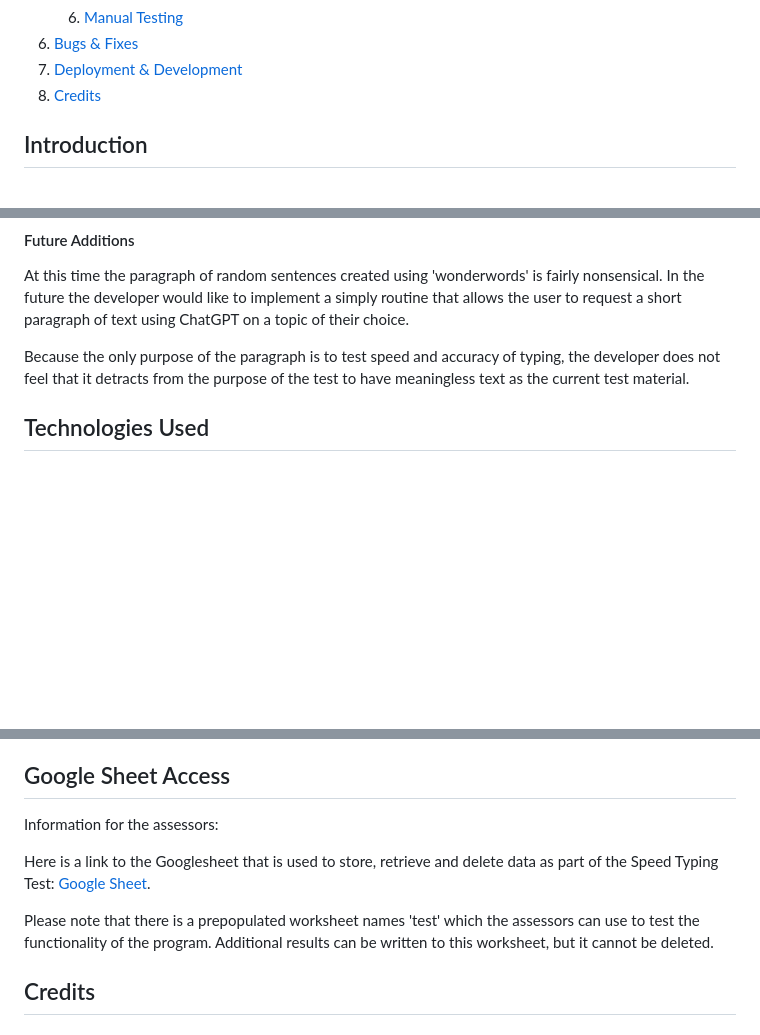
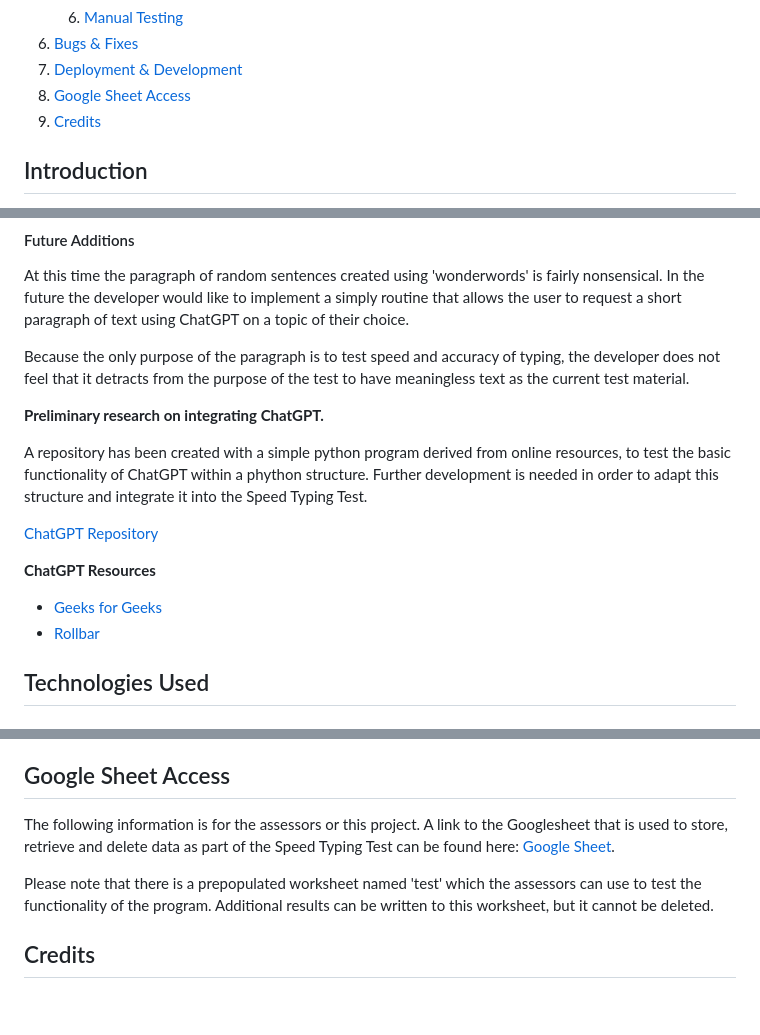
Before and after one commit to URiem/portfolio-project-3, a Markdown page: README.md, 3 parts joined by grey strips. Drawn GitHub-style; blank space fills up the shorter version.

Commit message:
Add ChatGPT information to README

```diff
--- a/README.md
+++ b/README.md
@@ -44,7 +44,8 @@
     6. [Manual Testing](#manual-testing)
 6. [Bugs & Fixes](#bugs--fixes)
 7. [Deployment & Development](#deployment--development)
-8. [Credits](#credits)
+8. [Google Sheet Access](#google-sheet-access)
+9. [Credits](#credits)
 
 
 ## Introduction
@@ -196,6 +197,18 @@ The font of the heading is Special Elite, which emulates the look of the look of
 At this time the paragraph of random sentences created using 'wonderwords' is fairly nonsensical. In the future the developer would like to implement a simply routine that allows the user to request a short paragraph of text using ChatGPT on a topic of their choice.
 
 Because the only purpose of the paragraph is to test speed and accuracy of typing, the developer does not feel that it detracts from the purpose of the test to have meaningless text as the current test material.
+
+**Preliminary research on integrating ChatGPT.**
+
+A repository has been created with a simple python program derived from online resources, to test the basic functionality of ChatGPT within a phython structure. Further development is needed in order to adapt this structure and integrate it into the Speed Typing Test.
+
+[ChatGPT Repository](https://github.com/URiem/chatgpt-trial)
+
+**ChatGPT Resources**
+
+- [Geeks for Geeks](https://www.geeksforgeeks.org/how-to-use-chatgpt-api-in-python/)
+- [Rollbar](https://rollbar.com/blog/how-to-integrate-chatgpt-into-your-python-script/)
+
 
 ## Technologies Used
 
@@ -419,11 +432,9 @@ The repository can be cloned by the following steps:
 
 ## Google Sheet Access
 
-Information for the assessors:
+The following information is for the assessors or this project. A link to the Googlesheet that is used to store, retrieve and delete data as part of the Speed Typing Test can be found here: [Google Sheet](https://docs.google.com/spreadsheets/d/1v-5AT1lGhn5DdTJ2SSQxviafFVwBQmiwdsMQ1t6k-LA/edit?usp=sharing).
 
-Here is a link to the Googlesheet that is used to store, retrieve and delete data as part of the Speed Typing Test: [Google Sheet](https://docs.google.com/spreadsheets/d/1v-5AT1lGhn5DdTJ2SSQxviafFVwBQmiwdsMQ1t6k-LA/edit?usp=sharing).
-
-Please note that there is a prepopulated worksheet names 'test' which the assessors can use to test the functionality of the program. Additional results can be written to this worksheet, but it cannot be deleted.
+Please note that there is a prepopulated worksheet named 'test' which the assessors can use to test the functionality of the program. Additional results can be written to this worksheet, but it cannot be deleted.
 
 ## Credits
 
```
Also changed, not shown: other parts of README.md (+0 -4 lines).
